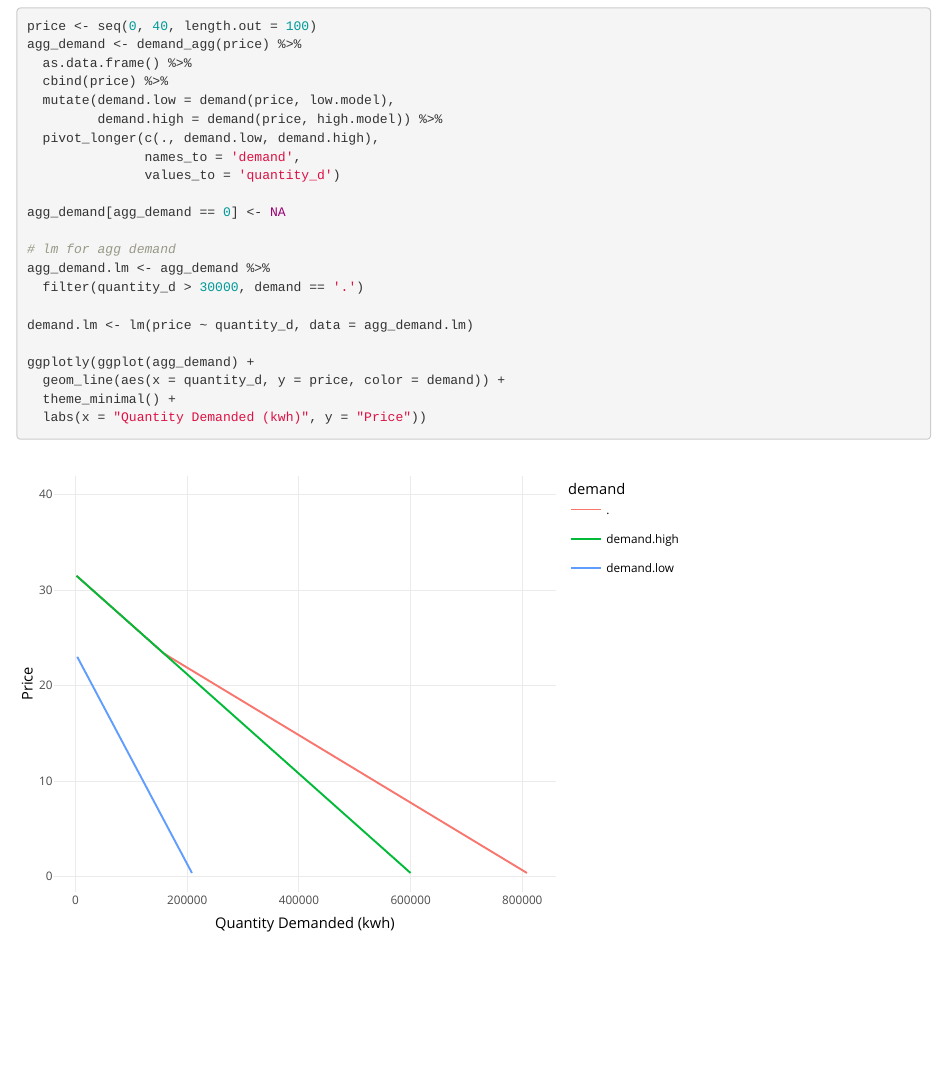
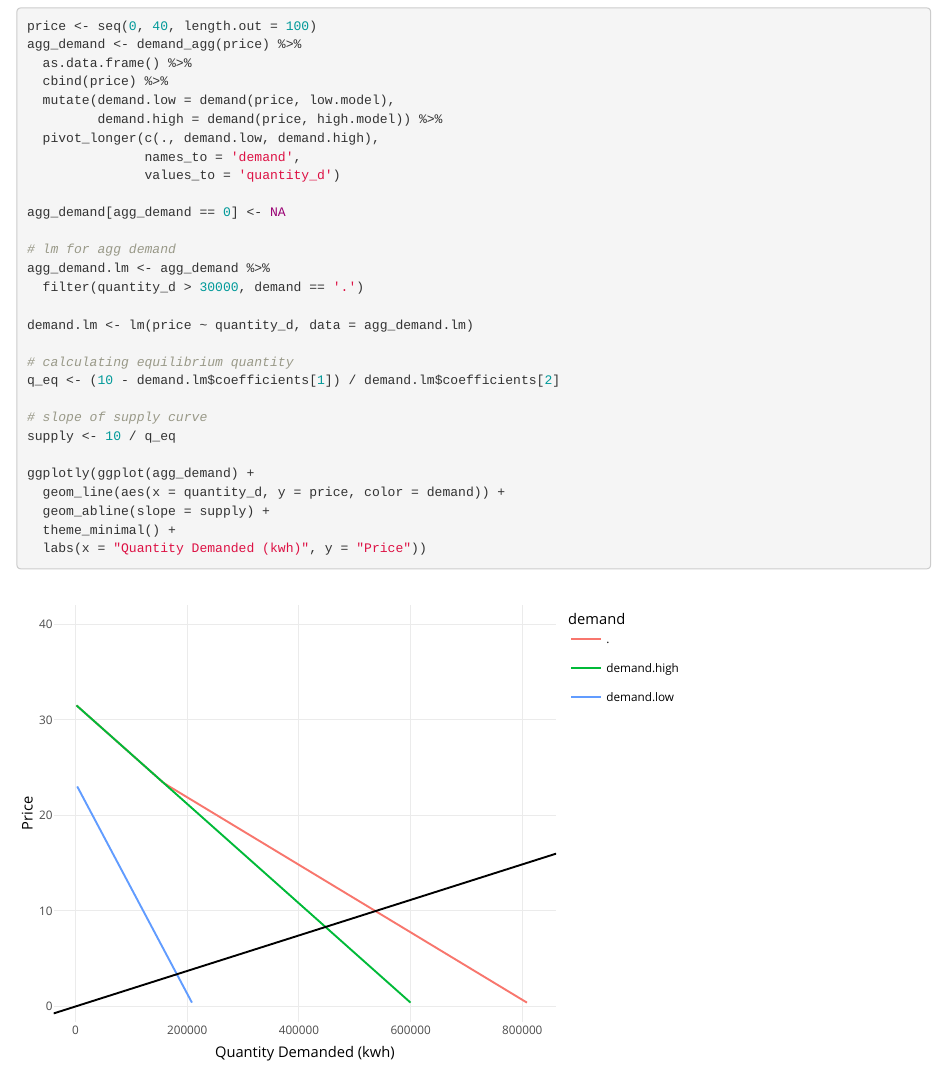
Before and after one commit to tomedina1/esm204_hw3, an R Markdown document (hw3.Rmd): the page in a window 1100 px wide, from 1490 px down. Rendered offline with R 4.5, knitr and Pandoc, with nearby package versions.

Commit message:
added supply

````diff
--- a/hw3.Rmd
+++ b/hw3.Rmd
@@ -95,11 +95,15 @@ agg_demand.lm <- agg_demand %>%
 
 demand.lm <- lm(price ~ quantity_d, data = agg_demand.lm)
 
+# calculating equilibrium quantity
+q_eq <- (10 - demand.lm$coefficients[1]) / demand.lm$coefficients[2]
+
+# slope of supply curve
+supply <- 10 / q_eq
+
 ggplotly(ggplot(agg_demand) +
   geom_line(aes(x = quantity_d, y = price, color = demand)) +
+  geom_abline(slope = supply) +
   theme_minimal() +
   labs(x = "Quantity Demanded (kwh)", y = "Price"))
-
-
-
 ```
````
